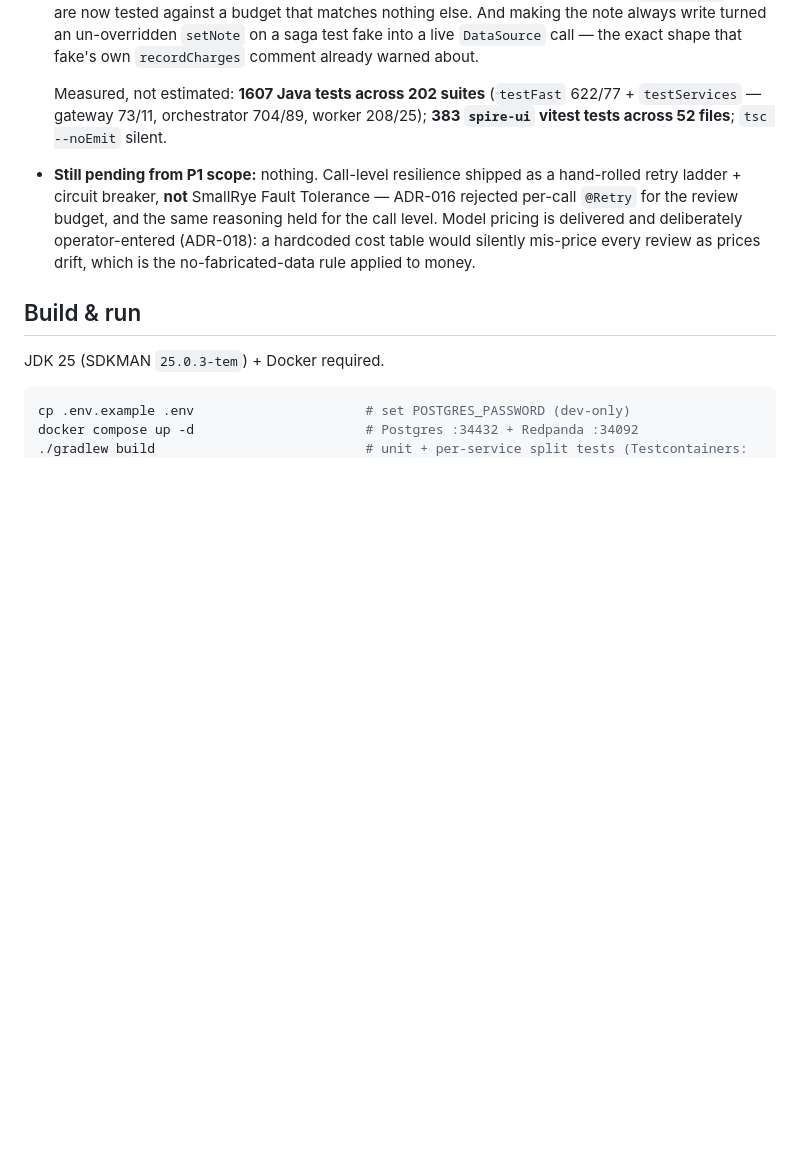
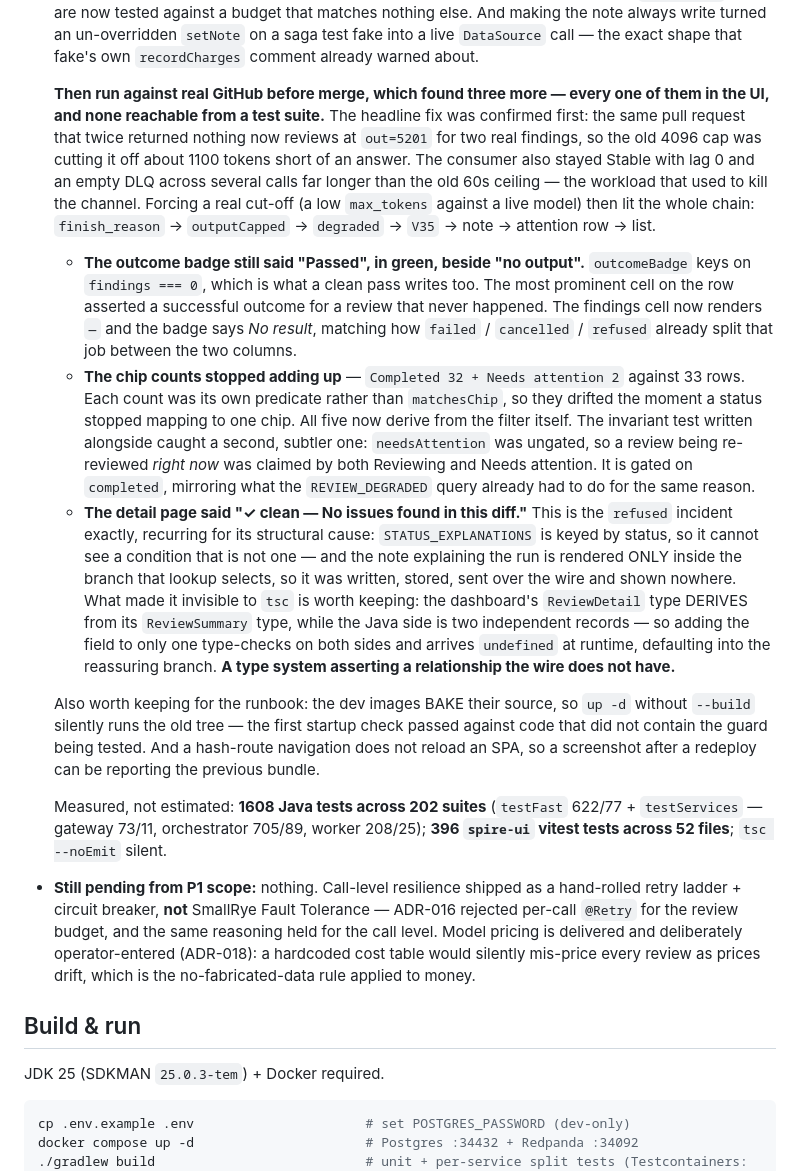
Before and after one commit to artyomsv/code-spire, a Markdown page: CLAUDE.md, the part around the change. Drawn GitHub-style; blank space fills up the shorter version.

Commit message:
Record what running the branch against real GitHub found

```diff
--- a/CLAUDE.md
+++ b/CLAUDE.md
@@ -967,8 +967,41 @@ The design is fully specified in `docs/` — **treat those files as the source o
   turned an un-overridden `setNote` on a saga test fake into a live `DataSource` call — the exact
   shape that fake's own `recordCharges` comment already warned about.
 
-  Measured, not estimated: **1607 Java tests across 202 suites** (`testFast` 622/77 + `testServices`
-  — gateway 73/11, orchestrator 704/89, worker 208/25); **383 `spire-ui` vitest tests across 52
+
+  **Then run against real GitHub before merge, which found three more — every one of them in the UI,
+  and none reachable from a test suite.** The headline fix was confirmed first: the same pull request
+  that twice returned nothing now reviews at `out=5201` for two real findings, so the old 4096 cap was
+  cutting it off about 1100 tokens short of an answer. The consumer also stayed Stable with lag 0 and
+  an empty DLQ across several calls far longer than the old 60s ceiling — the workload that used to
+  kill the channel. Forcing a real cut-off (a low `max_tokens` against a live model) then lit the whole
+  chain: `finish_reason` → `outputCapped` → `degraded` → `V35` → note → attention row → list.
+  - **The outcome badge still said "Passed", in green, beside "no output".** `outcomeBadge` keys on
+    `findings === 0`, which is what a clean pass writes too. The most prominent cell on the row
+    asserted a successful outcome for a review that never happened. The findings cell now renders
+    `—` and the badge says *No result*, matching how `failed` / `cancelled` / `refused` already
+    split that job between the two columns.
+  - **The chip counts stopped adding up** — `Completed 32 + Needs attention 2` against 33 rows. Each
+    count was its own predicate rather than `matchesChip`, so they drifted the moment a status
+    stopped mapping to one chip. All five now derive from the filter itself. The invariant test
+    written alongside caught a second, subtler one: `needsAttention` was ungated, so a review being
+    re-reviewed *right now* was claimed by both Reviewing and Needs attention. It is gated on
+    `completed`, mirroring what the `REVIEW_DEGRADED` query already had to do for the same reason.
+  - **The detail page said "✓ clean — No issues found in this diff."** This is the `refused` incident
+    exactly, recurring for its structural cause: `STATUS_EXPLANATIONS` is keyed by status, so it
+    cannot see a condition that is not one — and the note explaining the run is rendered ONLY inside
+    the branch that lookup selects, so it was written, stored, sent over the wire and shown nowhere.
+    What made it invisible to `tsc` is worth keeping: the dashboard's `ReviewDetail` type DERIVES
+    from its `ReviewSummary` type, while the Java side is two independent records — so adding the
+    field to only one type-checks on both sides and arrives `undefined` at runtime, defaulting into
+    the reassuring branch. **A type system asserting a relationship the wire does not have.**
+
+  Also worth keeping for the runbook: the dev images BAKE their source, so `up -d` without `--build`
+  silently runs the old tree — the first startup check passed against code that did not contain the
+  guard being tested. And a hash-route navigation does not reload an SPA, so a screenshot after a
+  redeploy can be reporting the previous bundle.
+
+  Measured, not estimated: **1608 Java tests across 202 suites** (`testFast` 622/77 + `testServices`
+  — gateway 73/11, orchestrator 705/89, worker 208/25); **396 `spire-ui` vitest tests across 52
   files**; `tsc --noEmit` silent.
 - **Still pending from P1 scope:** nothing. Call-level resilience shipped as a hand-rolled retry
   ladder + circuit breaker, **not** SmallRye Fault Tolerance — ADR-016 rejected per-call `@Retry` for
```
